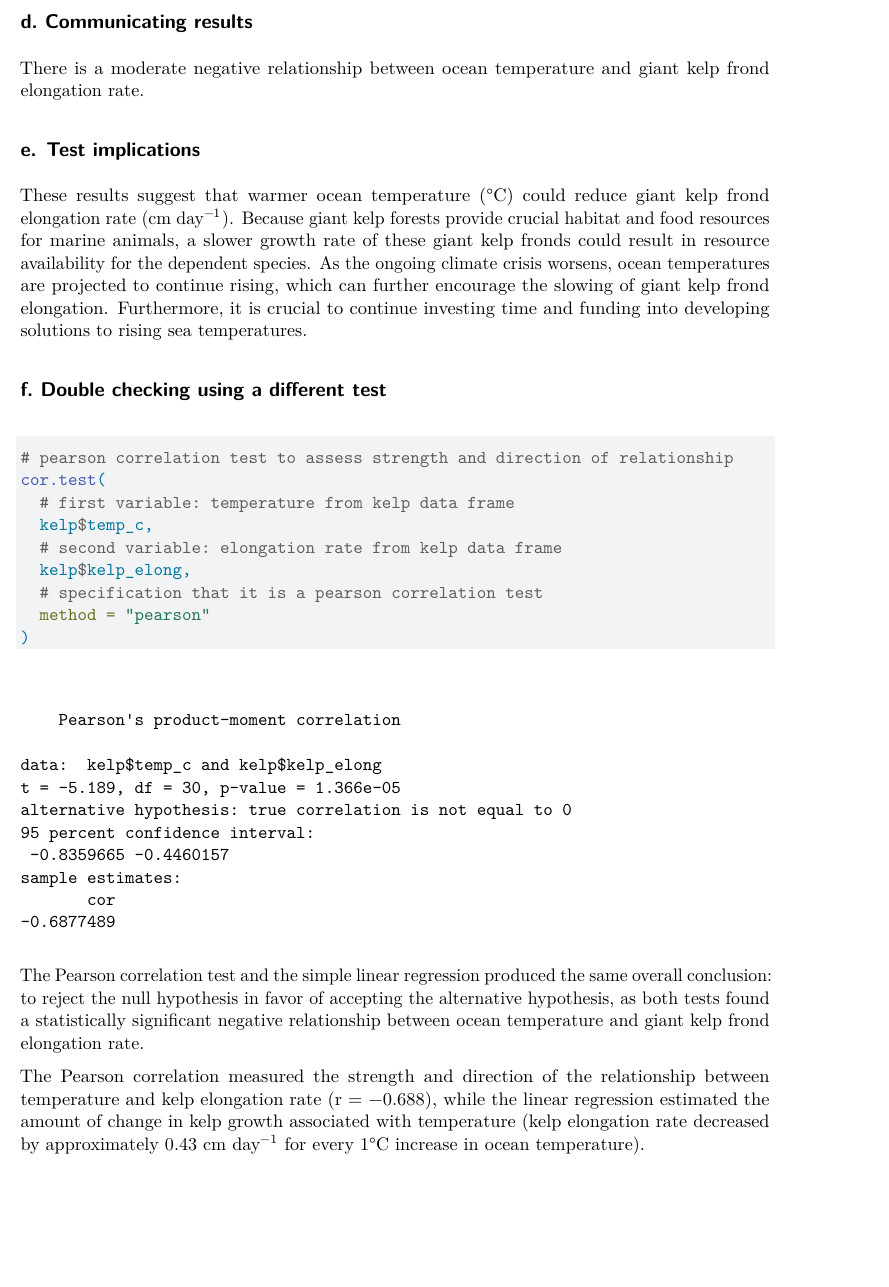
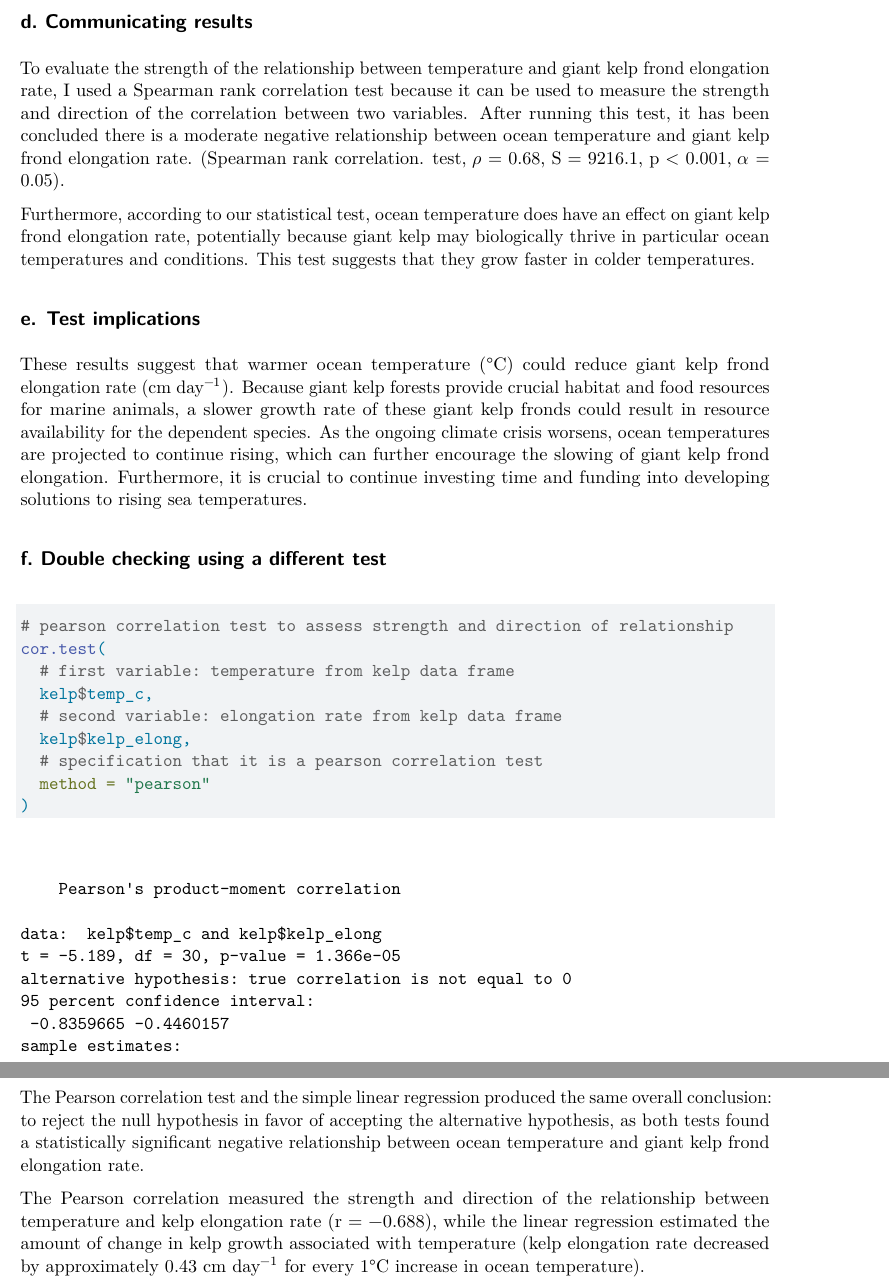
Before and after one commit to ellamenin-coder/ENVS-193DS_homework-03, a Quarto document (code/ENVS-193DS_homework-03.qmd): part of page 7 of 12 before the commit and two parts of pages 7 and 8 of 12 after it, the two joined at a grey line, cut so that both start at the same text, the shorter picture padded with empty space. Rendered offline with R 4.5, knitr and Pandoc in place of Quarto, then LaTeX, with nearby package versions; column names are cleaned by a stand-in for the janitor package.

Commit message:
fixing communicating results

```diff
--- a/code/ENVS-193DS_homework-03.qmd
+++ b/code/ENVS-193DS_homework-03.qmd
@@ -197,9 +197,9 @@ spearman_test
 
 ## d. Communicating results
 
-There is a moderate negative relationship between ocean temperature and giant kelp frond elongation rate.
+To evaluate the strength of the relationship between temperature and giant kelp frond elongation rate, I used a Spearman rank correlation test because it can be used to measure the strength and direction of the correlation between two variables. After running this test, it has been concluded there is a moderate negative relationship between ocean temperature and giant kelp frond elongation rate. (Spearman rank correlation. test, $\rho$ = 0.68, S = 9216.1, p < 0.001, $\alpha$ = 0.05).
 
-
+Furthermore, according to our statistical test, ocean temperature does have an effect on giant kelp frond elongation rate, potentially because giant kelp may biologically thrive in particular ocean temperatures and conditions. This test suggests that they grow faster in colder temperatures.
 
 ## e. Test implications
 
```
Also changed, not shown: code/ENVS-193DS_homework-03.qmd (2 more changed lines).
